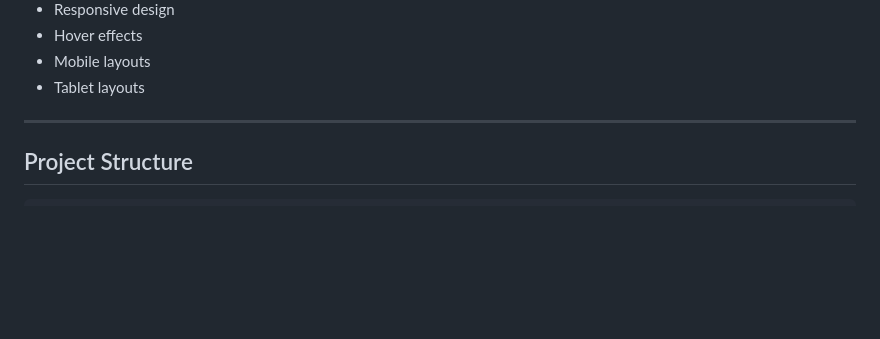
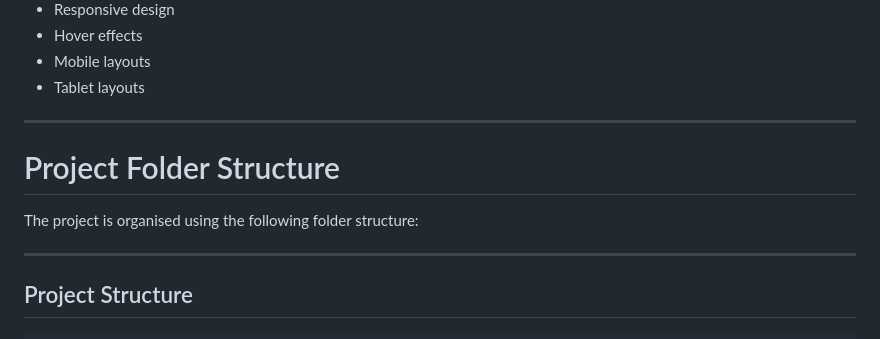
Before and after one commit to Theo123-maker/Sweet-crumbs-bakery-by-Theo, a Markdown page: README.md, the part around the change. Drawn GitHub-style; blank space fills up the shorter version.

Commit message:
Update README with project folder structure
Added project folder structure section to README.

```diff
--- a/README.md
+++ b/README.md
@@ -144,6 +144,10 @@ CSS was used for:
 - Hover effects
 - Mobile layouts
 - Tablet layouts
+---
+# Project Folder Structure
+
+The project is organised using the following folder structure:
 
 ---
 
```
